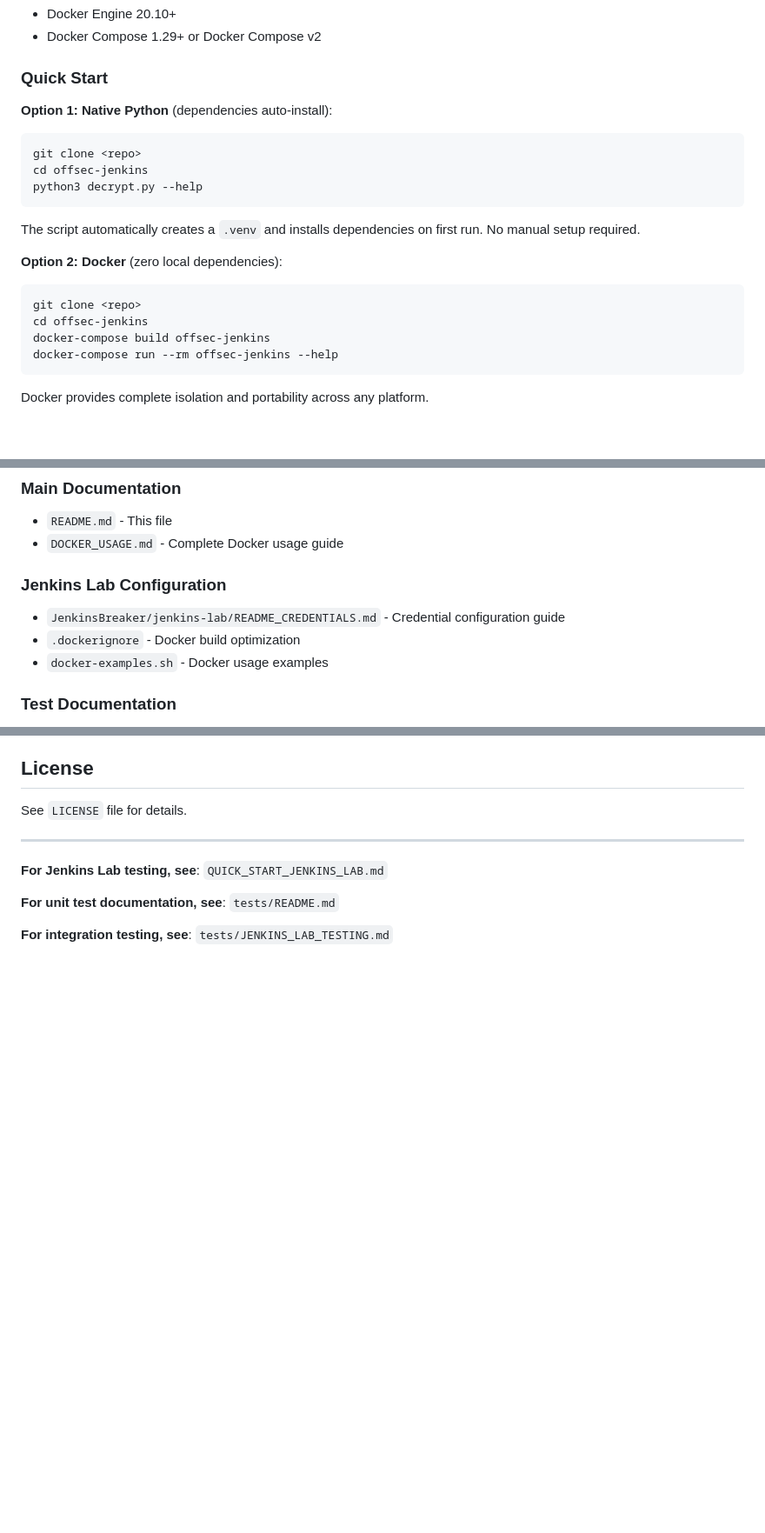
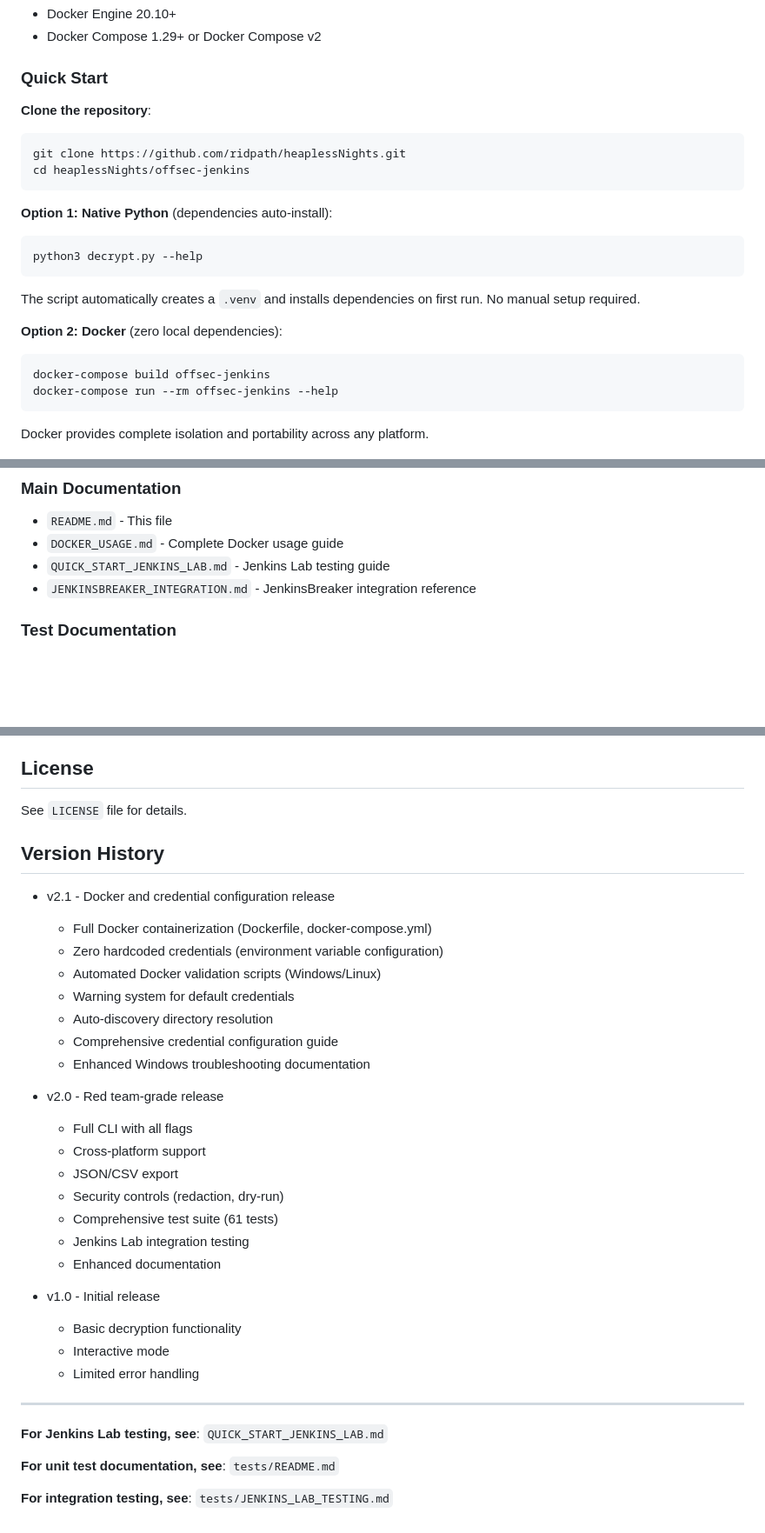
Before and after one commit to ridpath/heaplessNights, a Markdown page: offsec-jenkins/README.md, 3 parts joined by grey strips. Shown at 87% size. Drawn GitHub-style; blank space fills up the shorter version.

Commit message:
production-documentation-cleanup

````diff
--- a/offsec-jenkins/README.md
+++ b/offsec-jenkins/README.md
@@ -89,10 +89,14 @@ Recoverable secrets include:
 
 ### Quick Start
 
+**Clone the repository**:
+```bash
+git clone https://github.com/ridpath/heaplessNights.git
+cd heaplessNights/offsec-jenkins
+```
+
 **Option 1: Native Python** (dependencies auto-install):
 ```bash
-git clone <repo>
-cd offsec-jenkins
 python3 decrypt.py --help
 ```
 
@@ -100,8 +104,6 @@ The script automatically creates a `.venv` and installs dependencies on first ru
 
 **Option 2: Docker** (zero local dependencies):
 ```bash
-git clone <repo>
-cd offsec-jenkins
 docker-compose build offsec-jenkins
 docker-compose run --rm offsec-jenkins --help
 ```
@@ -574,10 +576,8 @@ The tool warns if run with unnecessary elevated privileges:
 ### Main Documentation
 - `README.md` - This file
 - `DOCKER_USAGE.md` - Complete Docker usage guide
-### Jenkins Lab Configuration
-- `JenkinsBreaker/jenkins-lab/README_CREDENTIALS.md` - Credential configuration guide
-- `.dockerignore` - Docker build optimization
-- `docker-examples.sh` - Docker usage examples
+- `QUICK_START_JENKINS_LAB.md` - Jenkins Lab testing guide
+- `JENKINSBREAKER_INTEGRATION.md` - JenkinsBreaker integration reference
 
 ### Test Documentation
 - `tests/README.md` - Test suite overview
@@ -676,6 +676,31 @@ This version has been significantly extended with:
 
 See `LICENSE` file for details.
 
+## Version History
+
+- v2.1 - Docker and credential configuration release
+  - Full Docker containerization (Dockerfile, docker-compose.yml)
+  - Zero hardcoded credentials (environment variable configuration)
+  - Automated Docker validation scripts (Windows/Linux)
+  - Warning system for default credentials
+  - Auto-discovery directory resolution
+  - Comprehensive credential configuration guide
+  - Enhanced Windows troubleshooting documentation
+
+- v2.0 - Red team-grade release
+  - Full CLI with all flags
+  - Cross-platform support
+  - JSON/CSV export
+  - Security controls (redaction, dry-run)
+  - Comprehensive test suite (61 tests)
+  - Jenkins Lab integration testing
+  - Enhanced documentation
+
+- v1.0 - Initial release
+  - Basic decryption functionality
+  - Interactive mode
+  - Limited error handling
+
 ---
 
 **For Jenkins Lab testing, see**: `QUICK_START_JENKINS_LAB.md`
````
